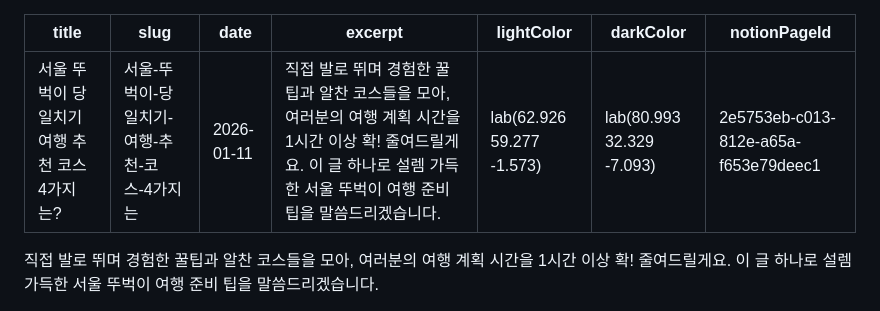
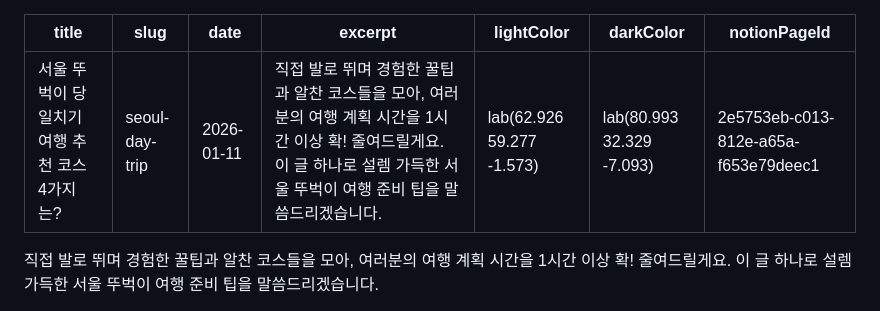
Before and after one commit to happyhappy82/trip, a Markdown page: content/trips/seoul-day-trip.md, the part around the change. Rendered like a GitHub page.

Commit message:
Use English slug for URL compatibility
🤖 Generated with [Claude Code](https://claude.com/claude-code)

Co-Authored-By: Claude Opus 4.5 <noreply@anthropic.com>

```diff
--- a/content/trips/seoul-day-trip.md
+++ b/content/trips/seoul-day-trip.md
@@ -1,6 +1,6 @@
 ---
 title: "서울 뚜벅이 당일치기 여행 추천 코스 4가지는?"
-slug: "서울-뚜벅이-당일치기-여행-추천-코스-4가지는"
+slug: "seoul-day-trip"
 date: "2026-01-11"
 excerpt: "직접 발로 뛰며 경험한 꿀팁과 알찬 코스들을 모아, 여러분의 여행 계획 시간을 1시간 이상 확! 줄여드릴게요. 이 글 하나로 설렘 가득한 서울 뚜벅이 여행 준비 팁을 말씀드리겠습니다."
 lightColor: "lab(62.926 59.277 -1.573)"
```
